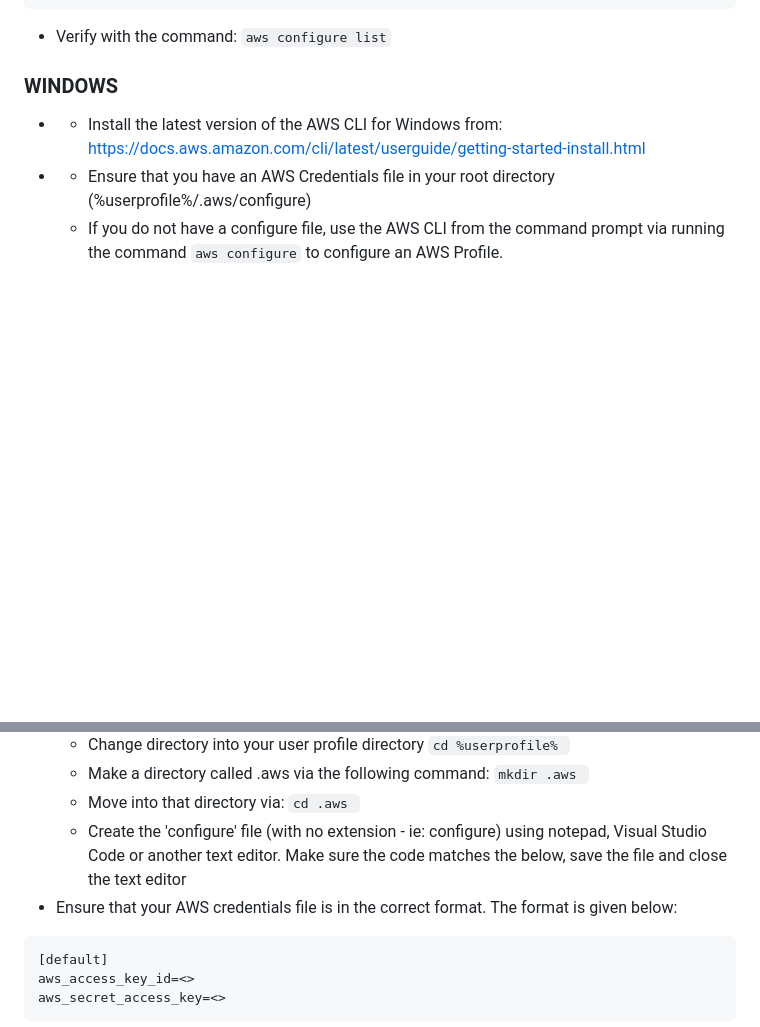
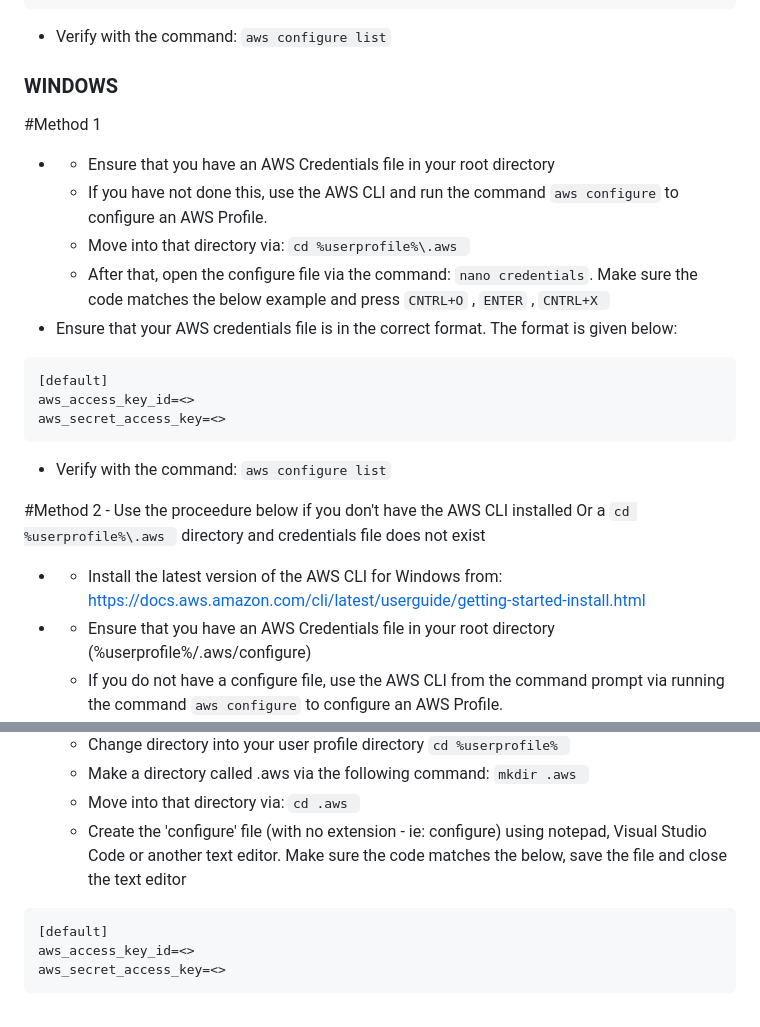
Before and after one commit to DataBytes-Organisation/Neo_Dolfin, a Markdown page: README.md, 2 parts joined by grey strips. GitHub-like rendering; blank space fills up the shorter version.

Commit message:
Update README.md to revert the existing instructions to ##Windows Method#1 and Added Method#2 for users who do not have AWS CLI installed or the .aws folder and configuration file.
As per Shane's advice: Included existing instructions as Method#1 and added new instructions as Method#2

Signed-off-by: Jezza12345 <jeremysconway@hotmail.com>

````diff
--- a/README.md
+++ b/README.md
@@ -88,6 +88,21 @@ aws_secret_access_key=<>
 * Verify with the command: ```aws configure list```
 
 ### WINDOWS
+#Method 1
+*  * Ensure that you have an AWS Credentials file in your root directory
+	* If you have not done this, use the AWS CLI and run the command ```aws configure``` to configure an AWS Profile.
+	* Move into that directory via: ```cd %userprofile%\.aws ```
+	* After that, open the configure file via the command: ```nano credentials```. Make sure the code matches the below example and press ```CNTRL+O``` , ```ENTER``` , ```CNTRL+X ```
+* Ensure that your AWS credentials file is in the correct format. The format is given below:
+```
+[default]
+aws_access_key_id=<>
+aws_secret_access_key=<>
+```
+* Verify with the command: ```aws configure list```
+
+
+#Method 2 - Use the proceedure below if you don't have the AWS CLI installed Or a ```cd %userprofile%\.aws ``` directory and credentials file does not exist
 *  * Install the latest version of the AWS CLI for Windows from: https://docs.aws.amazon.com/cli/latest/userguide/getting-started-install.html
 *  * Ensure that you have an AWS Credentials file in your root directory (%userprofile%/.aws/configure)
 	* If you do not have a configure file, use the AWS CLI from the command prompt via running the command ```aws configure``` to configure an AWS Profile.
@@ -96,7 +111,6 @@ aws_secret_access_key=<>
 	* Make a directory called .aws via the following command: ```mkdir .aws ```
    	* Move into that directory via: ```cd .aws ```
 	* Create the 'configure' file (with no extension - ie: configure) using notepad, Visual Studio Code or another text editor.  Make sure the code matches the below, save the file and close the text editor
-* Ensure that your AWS credentials file is in the correct format. The format is given below:
 ```
 [default]
 aws_access_key_id=<>
````
Also changed, not shown: other parts of README.md (+1 -1 lines).
